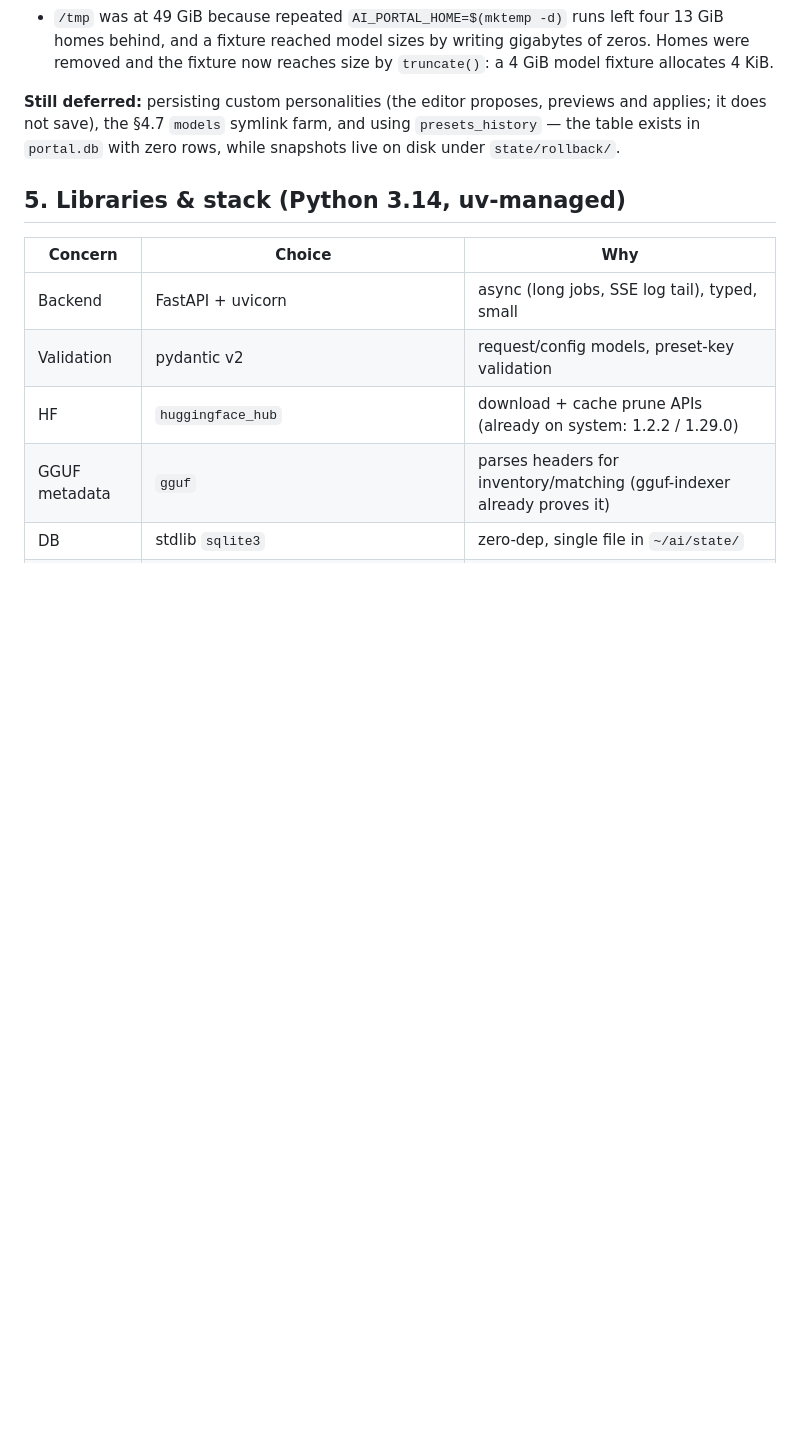
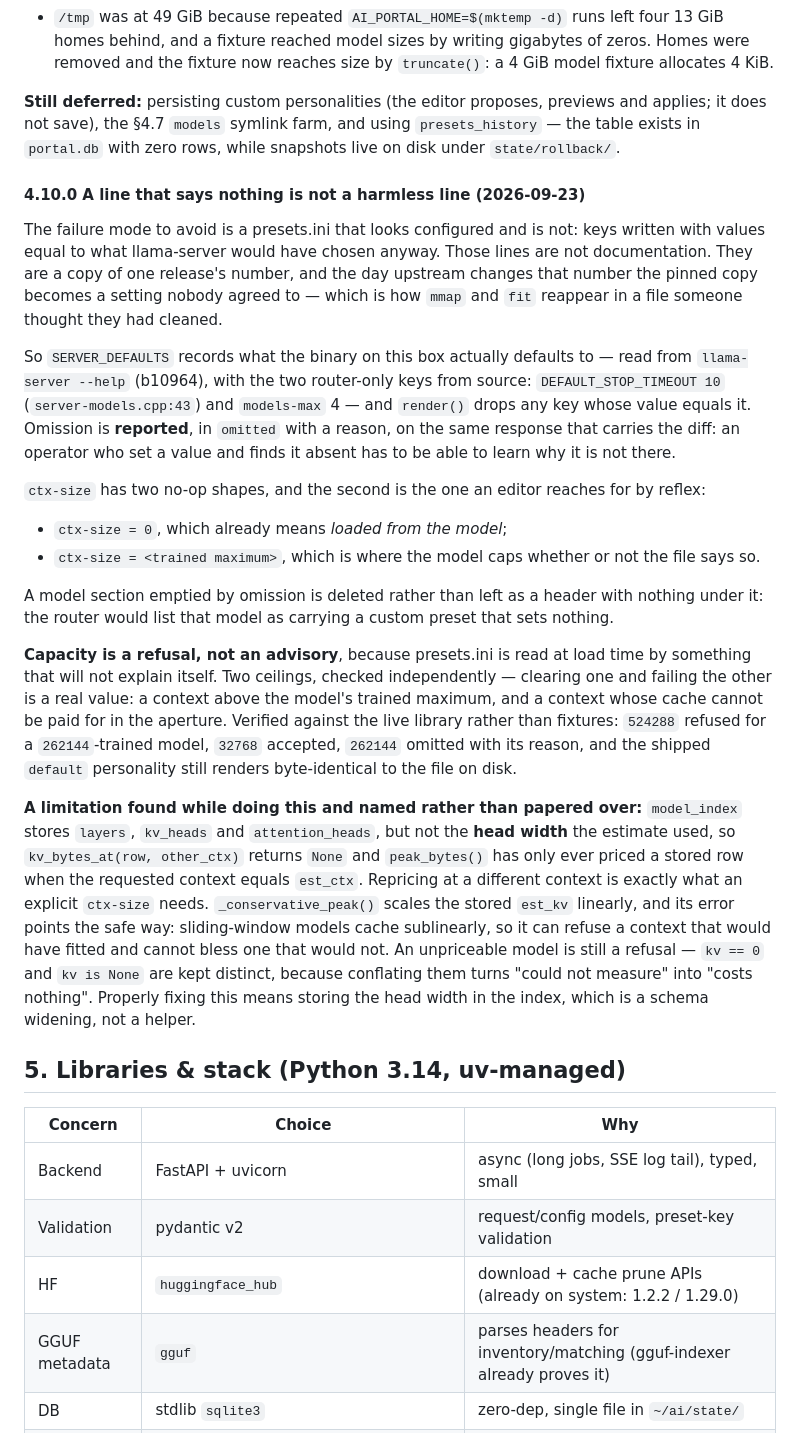
Before and after one commit to carolynhudson/ai-portal, a Markdown page: docs/PORTAL_PLAN.md, the part around one of its changes. Drawn GitHub-style; blank space fills up the shorter version.

Commit message:
docs(plan): §4.10.0 no-op and capacity rules; §6.12.4 --metrics is not eating memory
§4.10.0 states the rule that keeps presets.ini from becoming a transcript of one release's
defaults, the two no-op shapes of ctx-size, capacity as a refusal with two independently
checked ceilings, and the repricing limitation honestly: model_index does not store the head
width the estimate used, so kv_bytes_at(row, other_ctx) is None and peak_bytes has only ever
worked at est_ctx. The conservative fallback is documented as erroring in the safe direction,
and the real fix is named as a schema widening rather than a helper.

§6.12.4 answers the --metrics question from server-common.h:442 — fixed scalar counters, no
per-request history, the only container a per-draft-position vector. It also records that the
direction is the counterintuitive one: the managed router is the more constrained of the two,
since it forces models-max 1 against a hand-started default of 4.

```diff
--- a/docs/PORTAL_PLAN.md
+++ b/docs/PORTAL_PLAN.md
@@ -936,6 +936,46 @@ when an operator presses it, because they believe they changed something and can
 does not save), the §4.7 `models` symlink farm, and using `presets_history` — the table exists in
 `portal.db` with zero rows, while snapshots live on disk under `state/rollback/`.
 
+#### 4.10.0 A line that says nothing is not a harmless line (2026-09-23)
+
+The failure mode to avoid is a presets.ini that looks configured and is not: keys written with
+values equal to what llama-server would have chosen anyway. Those lines are not documentation.
+They are a copy of one release's number, and the day upstream changes that number the pinned copy
+becomes a setting nobody agreed to — which is how `mmap` and `fit` reappear in a file someone
+thought they had cleaned.
+
+So `SERVER_DEFAULTS` records what the binary on this box actually defaults to — read from
+`llama-server --help` (b10964), with the two router-only keys from source: `DEFAULT_STOP_TIMEOUT 10`
+(`server-models.cpp:43`) and `models-max` 4 — and `render()` drops any key whose value equals it.
+Omission is **reported**, in `omitted` with a reason, on the same response that carries the diff:
+an operator who set a value and finds it absent has to be able to learn why it is not there.
+
+`ctx-size` has two no-op shapes, and the second is the one an editor reaches for by reflex:
+
+- `ctx-size = 0`, which already means *loaded from the model*;
+- `ctx-size = <trained maximum>`, which is where the model caps whether or not the file says so.
+
+A model section emptied by omission is deleted rather than left as a header with nothing under it:
+the router would list that model as carrying a custom preset that sets nothing.
+
+**Capacity is a refusal, not an advisory**, because presets.ini is read at load time by something
+that will not explain itself. Two ceilings, checked independently — clearing one and failing the
+other is a real value: a context above the model's trained maximum, and a context whose cache
+cannot be paid for in the aperture. Verified against the live library rather than fixtures:
+`524288` refused for a `262144`-trained model, `32768` accepted, `262144` omitted with its reason,
+and the shipped `default` personality still renders byte-identical to the file on disk.
+
+**A limitation found while doing this and named rather than papered over:** `model_index` stores
+`layers`, `kv_heads` and `attention_heads`, but not the **head width** the estimate used, so
+`kv_bytes_at(row, other_ctx)` returns `None` and `peak_bytes()` has only ever priced a stored row
+when the requested context equals `est_ctx`. Repricing at a different context is exactly what an
+explicit `ctx-size` needs. `_conservative_peak()` scales the stored `est_kv` linearly, and its
+error points the safe way: sliding-window models cache sublinearly, so it can refuse a context that
+would have fitted and cannot bless one that would not. An unpriceable model is still a refusal —
+`kv == 0` and `kv is None` are kept distinct, because conflating them turns "could not measure"
+into "costs nothing". Properly fixing this means storing the head width in the index, which is a
+schema widening, not a helper.
+
 ## 5. Libraries & stack (Python 3.14, uv-managed)
 
 | Concern | Choice | Why |
```
Also changed, not shown: other parts of docs/PORTAL_PLAN.md (+18 -0 lines).
